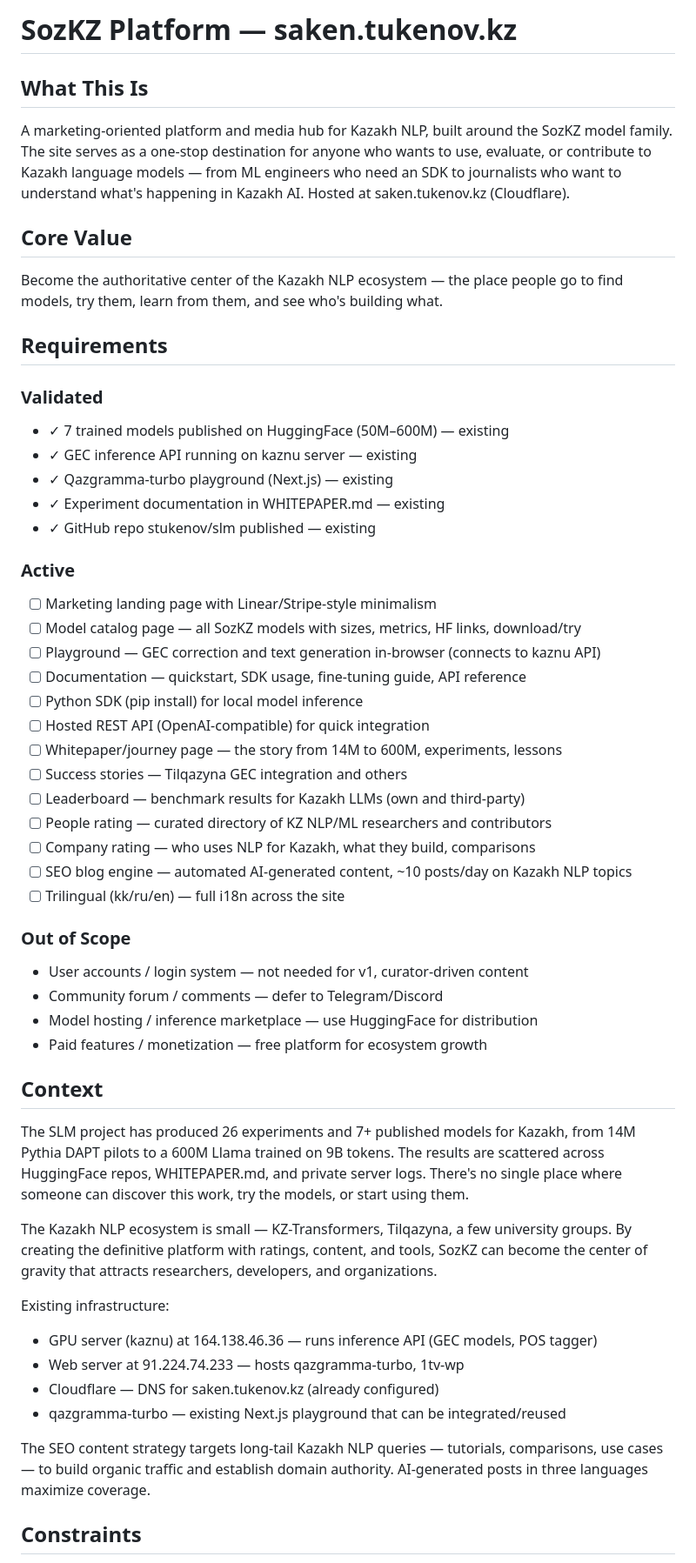
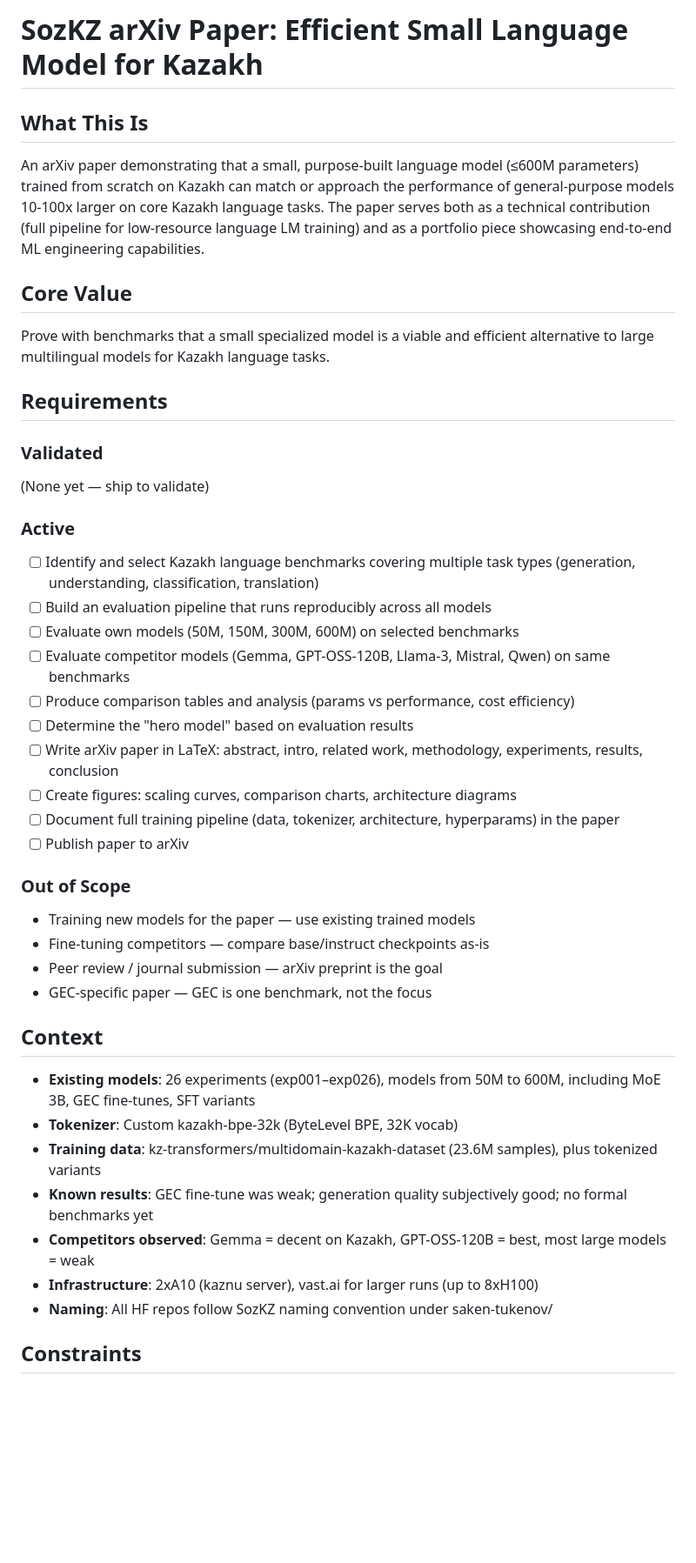
Before and after one commit to stukenov/slm, a Markdown page: .planning/PROJECT.md, the part around one of its changes. Shown at 87% size. Rendered like a GitHub page; blank space fills up the shorter version.

Commit message:
docs: initialize project

```diff
--- a/.planning/PROJECT.md
+++ b/.planning/PROJECT.md
@@ -1,59 +1,48 @@
-# SozKZ Platform — saken.tukenov.kz
+# SozKZ arXiv Paper: Efficient Small Language Model for Kazakh
 
 ## What This Is
 
-A marketing-oriented platform and media hub for Kazakh NLP, built around the SozKZ model family. The site serves as a one-stop destination for anyone who wants to use, evaluate, or contribute to Kazakh language models — from ML engineers who need an SDK to journalists who want to understand what's happening in Kazakh AI. Hosted at saken.tukenov.kz (Cloudflare).
+An arXiv paper demonstrating that a small, purpose-built language model (≤600M parameters) trained from scratch on Kazakh can match or approach the performance of general-purpose models 10-100x larger on core Kazakh language tasks. The paper serves both as a technical contribution (full pipeline for low-resource language LM training) and as a portfolio piece showcasing end-to-end ML engineering capabilities.
 
 ## Core Value
 
-Become the authoritative center of the Kazakh NLP ecosystem — the place people go to find models, try them, learn from them, and see who's building what.
+Prove with benchmarks that a small specialized model is a viable and efficient alternative to large multilingual models for Kazakh language tasks.
 
 ## Requirements
 
 ### Validated
 
-- ✓ 7 trained models published on HuggingFace (50M–600M) — existing
-- ✓ GEC inference API running on kaznu server — existing
-- ✓ Qazgramma-turbo playground (Next.js) — existing
-- ✓ Experiment documentation in WHITEPAPER.md — existing
-- ✓ GitHub repo stukenov/slm published — existing
+(None yet — ship to validate)
 
 ### Active
 
-- [ ] Marketing landing page with Linear/Stripe-style minimalism
-- [ ] Model catalog page — all SozKZ models with sizes, metrics, HF links, download/try
-- [ ] Playground — GEC correction and text generation in-browser (connects to kaznu API)
-- [ ] Documentation — quickstart, SDK usage, fine-tuning guide, API reference
-- [ ] Python SDK (pip install) for local model inference
-- [ ] Hosted REST API (OpenAI-compatible) for quick integration
-- [ ] Whitepaper/journey page — the story from 14M to 600M, experiments, lessons
-- [ ] Success stories — Tilqazyna GEC integration and others
-- [ ] Leaderboard — benchmark results for Kazakh LLMs (own and third-party)
-- [ ] People rating — curated directory of KZ NLP/ML researchers and contributors
-- [ ] Company rating — who uses NLP for Kazakh, what they build, comparisons
-- [ ] SEO blog engine — automated AI-generated content, ~10 posts/day on Kazakh NLP topics
-- [ ] Trilingual (kk/ru/en) — full i18n across the site
+- [ ] Identify and select Kazakh language benchmarks covering multiple task types (generation, understanding, classification, translation)
+- [ ] Build an evaluation pipeline that runs reproducibly across all models
+- [ ] Evaluate own models (50M, 150M, 300M, 600M) on selected benchmarks
+- [ ] Evaluate competitor models (Gemma, GPT-OSS-120B, Llama-3, Mistral, Qwen) on same benchmarks
+- [ ] Produce comparison tables and analysis (params vs performance, cost efficiency)
+- [ ] Determine the "hero model" based on evaluation results
+- [ ] Write arXiv paper in LaTeX: abstract, intro, related work, methodology, experiments, results, conclusion
+- [ ] Create figures: scaling curves, comparison charts, architecture diagrams
+- [ ] Document full training pipeline (data, tokenizer, architecture, hyperparams) in the paper
+- [ ] Publish paper to arXiv
 
 ### Out of Scope
 
-- User accounts / login system — not needed for v1, curator-driven content
-- Community forum / comments — defer to Telegram/Discord
-- Model hosting / inference marketplace — use HuggingFace for distribution
-- Paid features / monetization — free platform for ecosystem growth
+- Training new models for the paper — use existing trained models
+- Fine-tuning competitors — compare base/instruct checkpoints as-is
+- Peer review / journal submission — arXiv preprint is the goal
+- GEC-specific paper — GEC is one benchmark, not the focus
 
 ## Context
 
-The SLM project has produced 26 experiments and 7+ published models for Kazakh, from 14M Pythia DAPT pilots to a 600M Llama trained on 9B tokens. The results are scattered across HuggingFace repos, WHITEPAPER.md, and private server logs. There's no single place where someone can discover this work, try the models, or start using them.
-
-The Kazakh NLP ecosystem is small — KZ-Transformers, Tilqazyna, a few university groups. By creating the definitive platform with ratings, content, and tools, SozKZ can become the center of gravity that attracts researchers, developers, and organizations.
-
-Existing infrastructure:
-- GPU server (kaznu) at 164.138.46.36 — runs inference API (GEC models, POS tagger)
-- Web server at 91.224.74.233 — hosts qazgramma-turbo, 1tv-wp
-- Cloudflare — DNS for saken.tukenov.kz (already configured)
-- qazgramma-turbo — existing Next.js playground that can be integrated/reused
-
-The SEO content strategy targets long-tail Kazakh NLP queries — tutorials, comparisons, use cases — to build organic traffic and establish domain authority. AI-generated posts in three languages maximize coverage.
+- **Existing models**: 26 experiments (exp001–exp026), models from 50M to 600M, including MoE 3B, GEC fine-tunes, SFT variants
+- **Tokenizer**: Custom kazakh-bpe-32k (ByteLevel BPE, 32K vocab)
+- **Training data**: kz-transformers/multidomain-kazakh-dataset (23.6M samples), plus tokenized variants
+- **Known results**: GEC fine-tune was weak; generation quality subjectively good; no formal benchmarks yet
+- **Competitors observed**: Gemma = decent on Kazakh, GPT-OSS-120B = best, most large models = weak
+- **Infrastructure**: 2xA10 (kaznu server), vast.ai for larger runs (up to 8xH100)
+- **Naming**: All HF repos follow SozKZ naming convention under saken-tukenov/
 
 ## Constraints
 
```
Also changed, not shown: other parts of .planning/PROJECT.md (+8 -13 lines).
